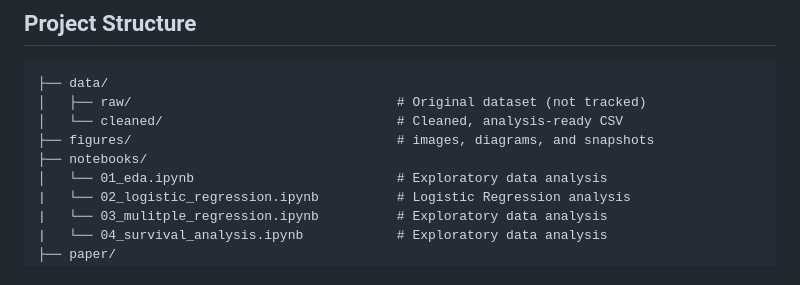
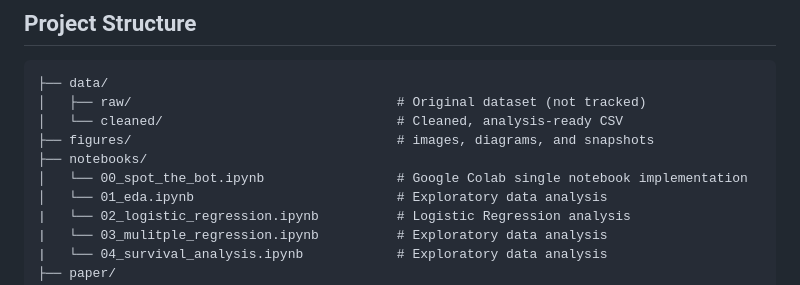
Before and after one commit to jclai22/MSDS-720-Final-Project, a Markdown page: README.md, the part around the change. Rendered like a GitHub page.

Commit message:
Add notebook for spotting the bot in README

```diff
--- a/README.md
+++ b/README.md
@@ -98,6 +98,7 @@ df = load_and_clean_data("data/raw/Spotify_data.xlsx")
 │   └── cleaned/                              # Cleaned, analysis-ready CSV
 ├── figures/                                  # images, diagrams, and snapshots
 ├── notebooks/
+│   └── 00_spot_the_bot.ipynb                 # Google Colab single notebook implementation
 │   └── 01_eda.ipynb                          # Exploratory data analysis
 |   └── 02_logistic_regression.ipynb          # Logistic Regression analysis
 |   └── 03_mulitple_regression.ipynb          # Exploratory data analysis
```
